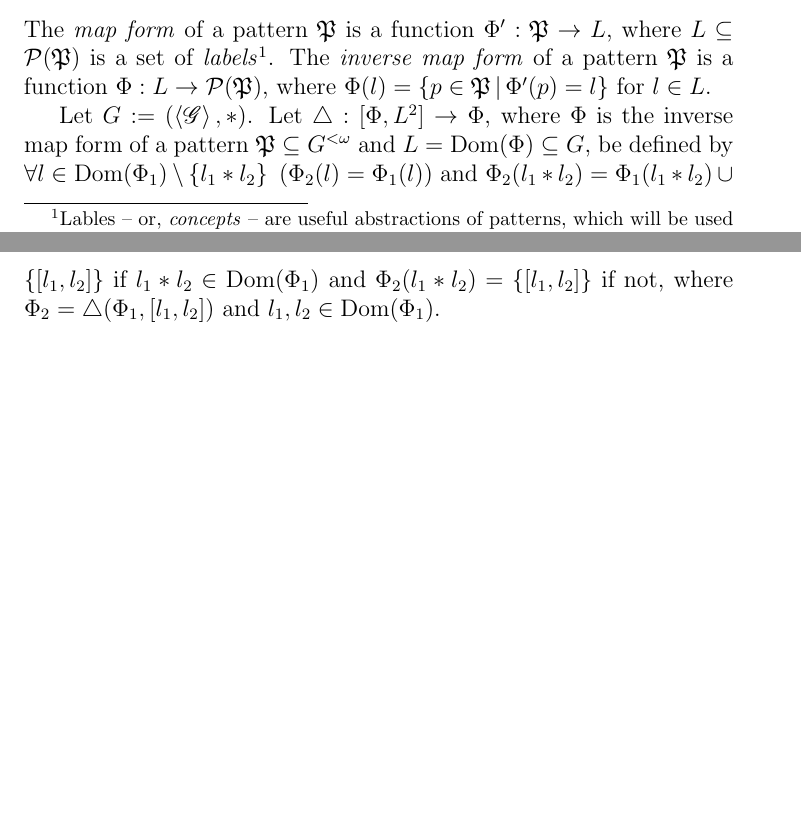
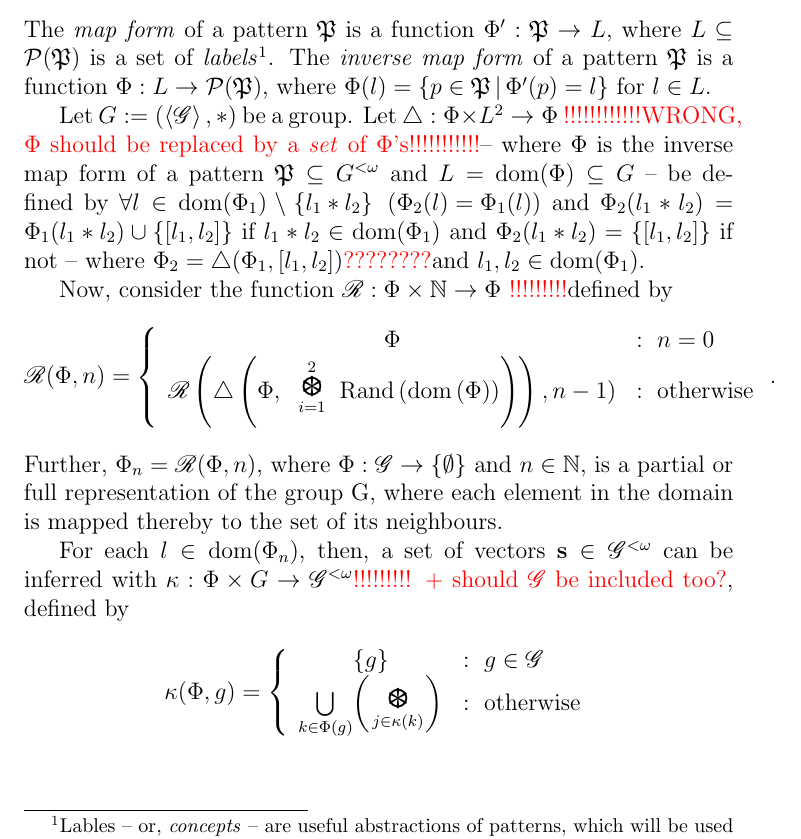
Before and after one commit to ase22003/Julia-utils, a LaTeX document (Theory/gen.tex): two parts of pages 1 and 2 of 2 before the commit and part of page 2 of 2 after it, the two joined at a grey line, cut so that both start at the same text, the shorter picture padded with empty space. Compiled offline with pdfLaTeX.

Commit message:
additions to pattern.jl model

```diff
--- a/Theory/gen.tex
+++ b/Theory/gen.tex
@@ -71,0 +77 @@
+\newcommand{\solarr}{\mathbf{s}}
@@ -109,8 +119,29 @@ The \textit{map form} of a pattern \(\mathfrak{P}\) is a function \(\Phi':\mathf
 %\textit{concepts}.
 The \textit{inverse map form} of a pattern \(\mathfrak{P}\) is a function \(\Phi:L \to \mathcal{P}(\mathfrak{P})\), where \(\Phi(l) = \setdef{p\in\mathfrak{P}}{\Phi'(p)=l}\) for \(l\in L\).
 
-Let \(G:=\left( \left\langle \mathscr{G} \right\rangle, * \right)\). Let \(\triangle:\vect{\Phi, L^2} \to \Phi\), where \(\Phi\) is the inverse map form of a pattern \(\mathfrak{P} \subseteq G^{<\omega}\) and \(L = \text{Dom}(\Phi) \subseteq G\), be defined by
-\(\forall l\in\text{Dom}(\Phi_1)\setminus\set{l_1*l_2}\ \left(\Phi_2(l) = \Phi_1(l)\right)\) and \(\Phi_2(l_1*l_2) = \Phi_1(l_1*l_2)\cup\set{\vect{l_1,l_2}}\) if \(l_1*l_2\in\text{Dom}(\Phi_1)\) and \(\Phi_2(l_1*l_2) = \set{\vect{l_1,l_2}}\) if not, where \(\Phi_2 = \triangle(\Phi_1, \vect{l_1, l_2})\) and \(l_1, l_2 \in \text{Dom}(\Phi_1)\).
-%\(\forall l\in\text{Dom}(\Phi_1)\ \left(\Phi_1(l) \subseteq \Phi_2(l)\right)\) and \(\vect{l_1,l_2} \in \Phi_2(l_1*l_2)\) where \(\Phi_2 = \triangle(\Phi_1, \vect{l_1, l_2})\) and \(l_1, l_2 \in \text{Dom}(\Phi_1)\).
+Let \(G:=\left( \left\langle \mathscr{G} \right\rangle, * \right)\) be a group. Let \(\triangle:\Phi \times L^2 \to \Phi\) \color{red}!!!!!!!!!!!!WRONG, \(\Phi\) should be replaced by a \textit{set} of \(\Phi\)'s!!!!!!!!!!!\color{black} -- where \(\Phi\) is the inverse map form of a pattern \(\mathfrak{P} \subseteq G^{<\omega}\) and \(L = \text{dom}(\Phi) \subseteq G\) -- be defined by
+\(\forall l\in\text{dom}(\Phi_1)\setminus\set{l_1*l_2}\ \left(\Phi_2(l) = \Phi_1(l)\right)\) and \(\Phi_2(l_1*l_2) = \Phi_1(l_1*l_2)\cup\set{\vect{l_1,l_2}}\) if \(l_1*l_2\in\text{dom}(\Phi_1)\) and \(\Phi_2(l_1*l_2) = \set{\vect{l_1,l_2}}\) if not -- where \(\Phi_2 = \triangle(\Phi_1, \vect{l_1, l_2})\)\color{red}????????\color{black} and \(l_1, l_2 \in \text{dom}(\Phi_1)\).
+%\(\forall l\in\text{dom}(\Phi_1)\ \left(\Phi_1(l) \subseteq \Phi_2(l)\right)\) and \(\vect{l_1,l_2} \in \Phi_2(l_1*l_2)\) where \(\Phi_2 = \triangle(\Phi_1, \vect{l_1, l_2})\) and \(l_1, l_2 \in \text{dom}(\Phi_1)\).
+
+Now, consider the function \(\mathscr{R}:\Phi \times \mathbb{N} \to \Phi\) \color{red}!!!!!!!!!\color{black} defined by
+\[
+	\mathscr{R}(\Phi, n) = \condw{
+	\conde{\Phi}{n=0}
+	\conde{\mathscr{R}\prnth{\triangle\prnth{\Phi, \overset{2}{\underset{i=1}{\scalebox{2}{$\vcat$}}}\text{Rand}\prnth{\text{dom}\prnth{\Phi}}}}, n-1)}{\text{otherwise}}
+}.
+\]
+Further, \(\Phi_n = \mathscr{R}(\Phi, n)\), where
+%\(\text{dom}(\Phi) = \mathscr{G}\) and \(\text{Img}(\Phi) = \set{\emptyset}\)
+\(\Phi:\mathscr{G} \to \set{\emptyset}\)
+and \(n\in\mathbb{N}\), is a partial or full representation of the group G, where each element in the domain is mapped thereby to the set of its neighbours.
+
+For each \(l\in\text{dom}(\Phi_n)\), then, a set of vectors \(\solarr\in\mathscr{G}^{<\omega}\) can be inferred with \(\kappa:\Phi\times G\to\mathscr{G}^{<\omega}\)\color{red}!!!!!!!!! + should \(\mathscr{G}\) be included too?\color{black}, defined by
+\[
+	\kappa(\Phi, g) = \condw{
+		\conde{\set{g}}{g\in\mathscr{G}}
+		%\conde{\underset{k\in\kappa\prnth{\Phi, \Phi\prnth{o}}}\bigcup k}{\text{otherwise}}
+		\conde{\underset{k\in\Phi(g)}\bigcup {\prnth{\underset{j\in\kappa(k)}{\scalebox{2}{$\vcat$}}}} }{\text{otherwise}}
+	}
+\]
 
 \end{document}
```
Also changed, not shown: Theory/gen.tex (11 more changed lines).
